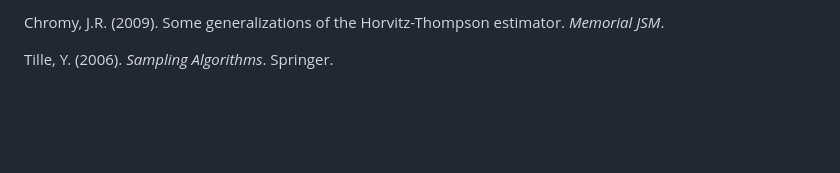
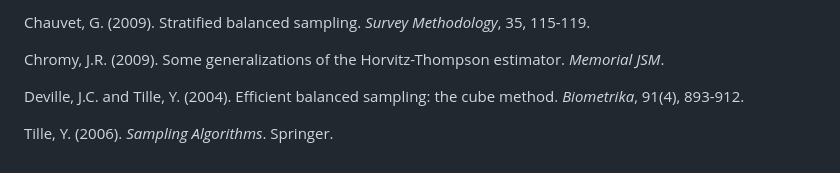
Before and after one commit to dickoa/sondage, a Markdown page: README.md, the part around one of its changes. Rendered like a GitHub page; blank space fills up the shorter version.

```diff
--- a/README.md
+++ b/README.md
@@ -103,4 +185,11 @@ Brewer, K.R.W. and Donadio, M.E. (2003). The High Entropy Variance of the Horvit
 
-Chromy, J.R. (2009). Some generalizations of the Horvitz-Thompson estimator. *Memorial JSM*.
+Chauvet, G. (2009). Stratified balanced sampling. *Survey Methodology*,
+35, 115-119.
+
+Chromy, J.R. (2009). Some generalizations of the Horvitz-Thompson
+estimator. *Memorial JSM*.
+
+Deville, J.C. and Tille, Y. (2004). Efficient balanced sampling: the
+cube method. *Biometrika*, 91(4), 893-912.
 
 Tille, Y. (2006). *Sampling Algorithms*. Springer.
```
Also changed, not shown: other parts of README.md (+111 -29 lines).
